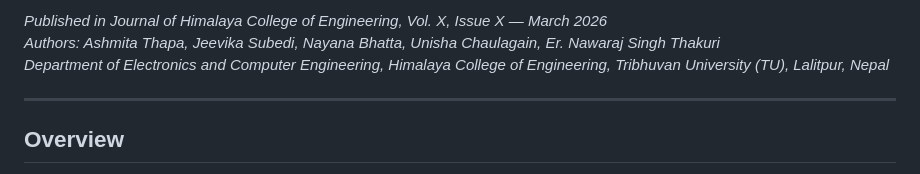
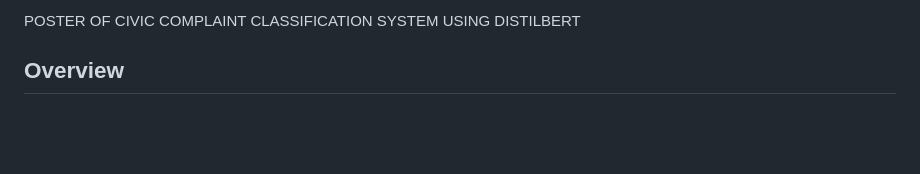
Before and after one commit to Unisha0/CIVICCOMPLAINT, a Markdown page: README.md, the part around one of its changes. Drawn GitHub-style; blank space fills up the shorter version.

Commit message:
Revise README with poster and remove publication info
Updated the README to include a poster and removed publication details.

```diff
--- a/README.md
+++ b/README.md
@@ -6,9 +6,5 @@
 
-*Published in Journal of Himalaya College of Engineering, Vol. X, Issue X — March 2026*
-*Authors: Ashmita Thapa, Jeevika Subedi, Nayana Bhatta, Unisha Chaulagain, Er. Nawaraj Singh Thakuri*
-*Department of Electronics and Computer Engineering, Himalaya College of Engineering, Tribhuvan University (TU), Lalitpur, Nepal*
-
----
+POSTER OF CIVIC COMPLAINT CLASSIFICATION SYSTEM USING DISTILBERT
 
 ## Overview
 
```
Also changed, not shown: other parts of README.md (+1 -1 lines).
